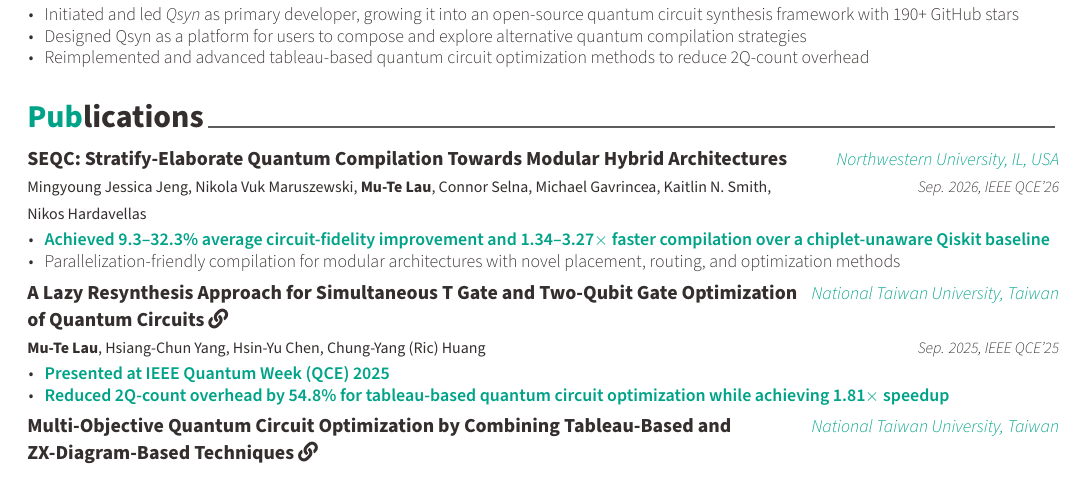
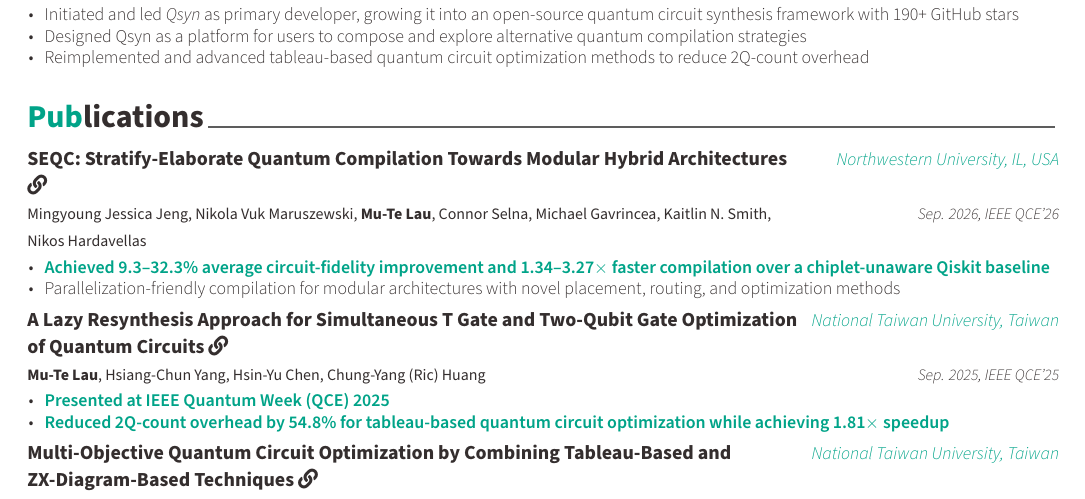
Before and after one commit to joshmtlau/curriculum-vitae, a LaTeX CV (cv.tex, which reads cv/publications.tex): part of page 1 of 2, cut so that both start at the same text. Compiled offline with XeLaTeX.

Commit message:
add: arxiv link to SEQC

```diff
--- a/cv/publications.tex
+++ b/cv/publications.tex
@@ -12,7 +12,8 @@
 %---------------------------------------------------------
     \cventry
         {Mingyoung Jessica Jeng, Nikola Vuk Maruszewski, \textbf{Mu-Te Lau}, Connor Selna, Michael Gavrincea, Kaitlin N. Smith, Nikos Hardavellas}
-        {SEQC: Stratify-Elaborate Quantum Compilation Towards Modular Hybrid Architectures}
+        {SEQC: Stratify-Elaborate Quantum Compilation Towards Modular Hybrid Architectures
+        \href{https://arxiv.org/abs/2501.08478}{\faLink}}
         {Northwestern University, IL, USA}
         {Sep. 2026, IEEE QCE'26}
         {
```
